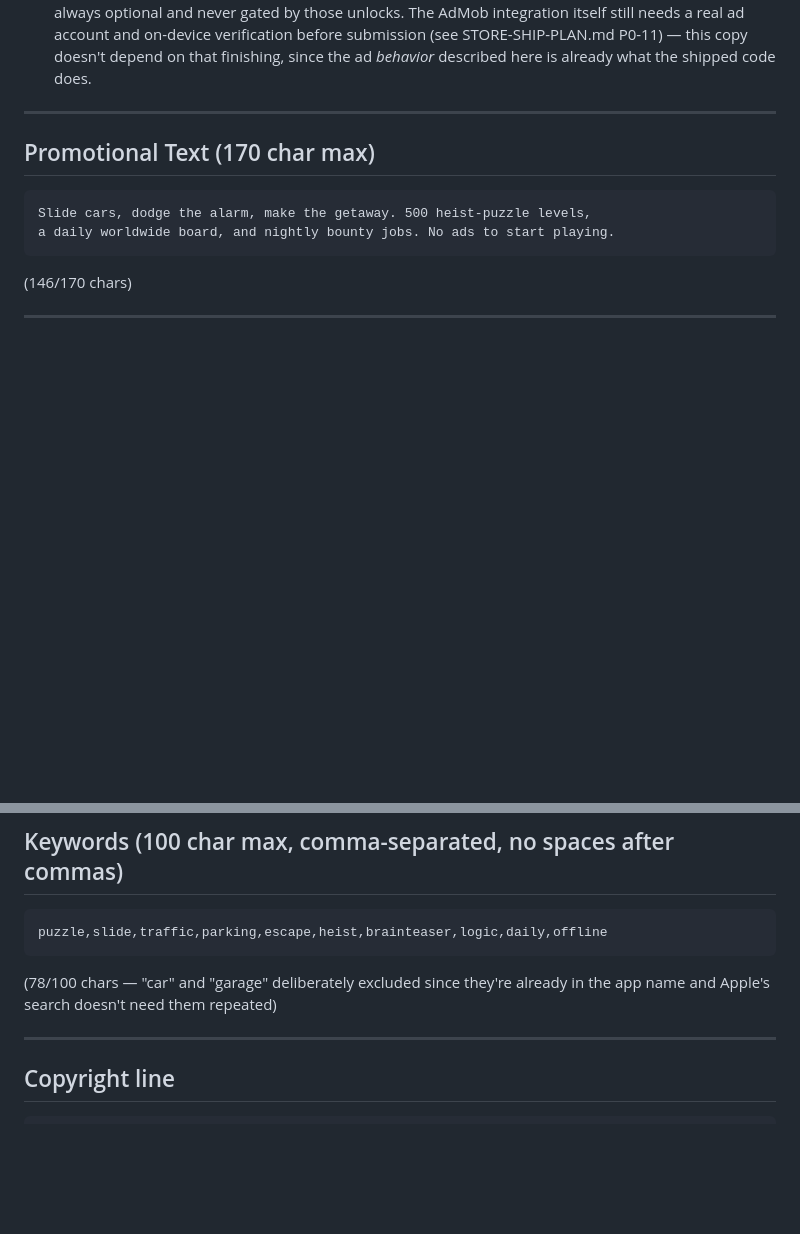
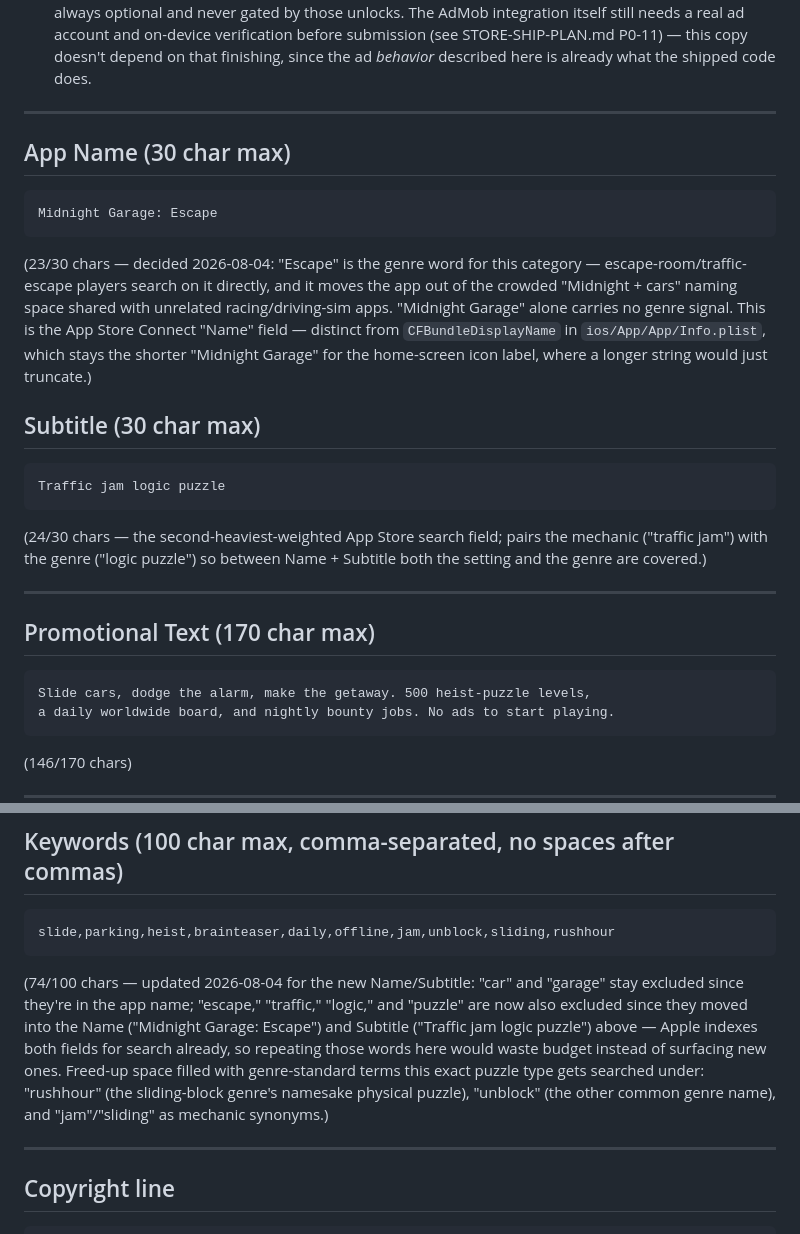
Before and after one commit to fabwinter/Midnight-Garage, a Markdown page: docs/store-listing/APP-STORE.md, 2 parts joined by grey strips. GitHub-like rendering; blank space fills up the shorter version.

Commit message:
Store listing: rename to "Midnight Garage: Escape" (P0-9)
Adds the App Store Connect Name (23/30) + Subtitle (24/30) fields that
were missing from APP-STORE.md entirely, and updates Play's App title
to match. Scoped deliberately as a store-metadata change, not a
rebrand: bundle ID, CFBundleDisplayName (home-screen icon label), save
keys, in-game UI text, and all i18n strings stay "Midnight Garage"
unchanged. Body copy in both store descriptions still refers to the
product as "Midnight Garage" in prose, only the Name/Subtitle/Title
fields carry the new "Escape" suffix.

Reasoning: "Midnight Garage" alone carries no genre signal and competes
in a crowded, low-quality "Midnight + cars" naming space (Midnight
Drive, Midnight Racer, Midnight Street, Rockstar's own Midnight Club).
"Escape" is the genre word for this exact puzzle category and matches
what the game's own start-screen poster art already reached for.

Also updated Keywords in APP-STORE.md: removed "escape," "traffic,"
"logic," and "puzzle" now that they're covered by Name/Subtitle (Apple
indexes both for search, so repeating wastes the 100-char budget, per
this doc's own established policy of excluding words already in the
app name). Freed space filled with genre-standard search terms this
puzzle type is actually searched under: rushhour, unblock, jam, sliding.

STORE-SHIP-PLAN.md's Apple/Google submission checklists both get a new
row recording this decision, distinct from the bundle-id row since the
Name/Title field (unlike the bundle ID) stays changeable post-launch.

````diff
--- a/docs/store-listing/APP-STORE.md
+++ b/docs/store-listing/APP-STORE.md
@@ -19,6 +19,31 @@ Two things this depends on that aren't finished yet:
   STORE-SHIP-PLAN.md P0-11) — this copy doesn't depend on that finishing,
   since the ad *behavior* described here is already what the shipped code
   does.
+
+---
+
+## App Name (30 char max)
+
+```
+Midnight Garage: Escape
+```
+(23/30 chars — decided 2026-08-04: "Escape" is the genre word for this
+category — escape-room/traffic-escape players search on it directly,
+and it moves the app out of the crowded "Midnight + cars" naming space
+shared with unrelated racing/driving-sim apps. "Midnight Garage" alone
+carries no genre signal. This is the App Store Connect "Name" field —
+distinct from `CFBundleDisplayName` in `ios/App/App/Info.plist`, which
+stays the shorter "Midnight Garage" for the home-screen icon label,
+where a longer string would just truncate.)
+
+## Subtitle (30 char max)
+
+```
+Traffic jam logic puzzle
+```
+(24/30 chars — the second-heaviest-weighted App Store search field;
+pairs the mechanic ("traffic jam") with the genre ("logic puzzle") so
+between Name + Subtitle both the setting and the genre are covered.)
 
 ---
 
@@ -103,10 +128,18 @@ screenshots-driven feature call-outs later)
 ## Keywords (100 char max, comma-separated, no spaces after commas)
 
 ```
-puzzle,slide,traffic,parking,escape,heist,brainteaser,logic,daily,offline
+slide,parking,heist,brainteaser,daily,offline,jam,unblock,sliding,rushhour
 ```
-(78/100 chars — "car" and "garage" deliberately excluded since they're
-already in the app name and Apple's search doesn't need them repeated)
+(74/100 chars — updated 2026-08-04 for the new Name/Subtitle: "car" and
+"garage" stay excluded since they're in the app name; "escape,"
+"traffic," "logic," and "puzzle" are now also excluded since they moved
+into the Name ("Midnight Garage: Escape") and Subtitle ("Traffic jam
+logic puzzle") above — Apple indexes both fields for search already, so
+repeating those words here would waste budget instead of surfacing new
+ones. Freed-up space filled with genre-standard terms this exact puzzle
+type gets searched under: "rushhour" (the sliding-block genre's
+namesake physical puzzle), "unblock" (the other common genre name), and
+"jam"/"sliding" as mechanic synonyms.)
 
 ---
 
````
Also changed, not shown: docs/STORE-SHIP-PLAN.md (+2 -0 lines), docs/store-listing/PLAY-STORE.md (+5 -2 lines).
